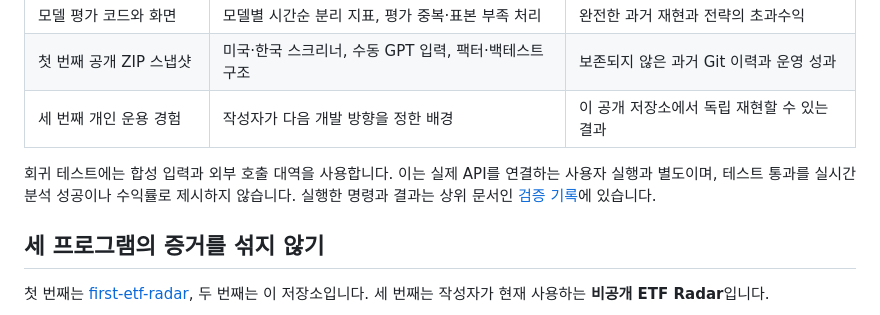
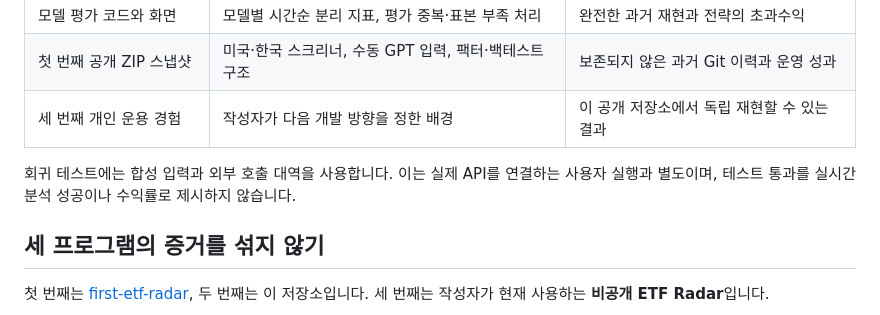
Before and after one commit to petruslihm/ai-investment-research, a Markdown page: docs/EVALUATION.md, the part around the change. Rendered like a GitHub page.

```diff
--- a/docs/EVALUATION.md
+++ b/docs/EVALUATION.md
@@ -12,7 +12,7 @@
 | 첫 번째 공개 ZIP 스냅샷 | 미국·한국 스크리너, 수동 GPT 입력, 팩터·백테스트 구조 | 보존되지 않은 과거 Git 이력과 운영 성과 |
 | 세 번째 개인 운용 경험 | 작성자가 다음 개발 방향을 정한 배경 | 이 공개 저장소에서 독립 재현할 수 있는 결과 |
 
-회귀 테스트에는 합성 입력과 외부 호출 대역을 사용합니다. 이는 실제 API를 연결하는 사용자 실행과 별도이며, 테스트 통과를 실시간 분석 성공이나 수익률로 제시하지 않습니다. 실행한 명령과 결과는 상위 문서인 [검증 기록](VALIDATION.md)에 있습니다.
+회귀 테스트에는 합성 입력과 외부 호출 대역을 사용합니다. 이는 실제 API를 연결하는 사용자 실행과 별도이며, 테스트 통과를 실시간 분석 성공이나 수익률로 제시하지 않습니다.
 
 ## 세 프로그램의 증거를 섞지 않기
 
```
